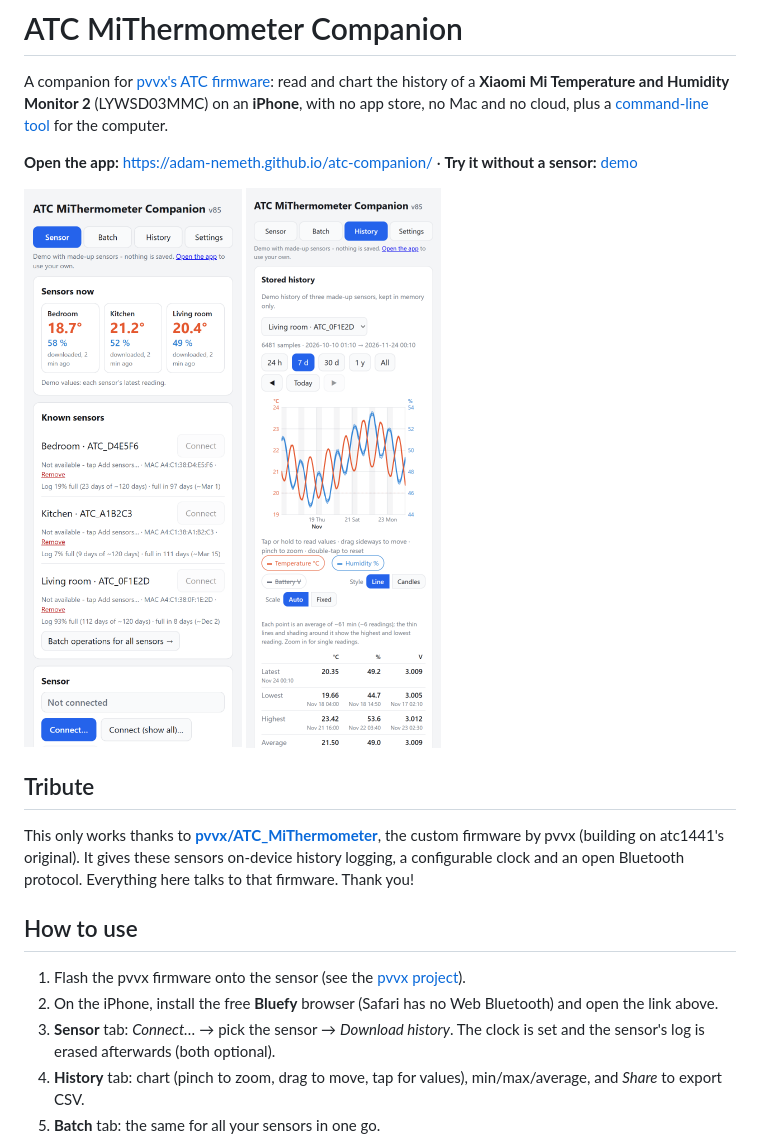
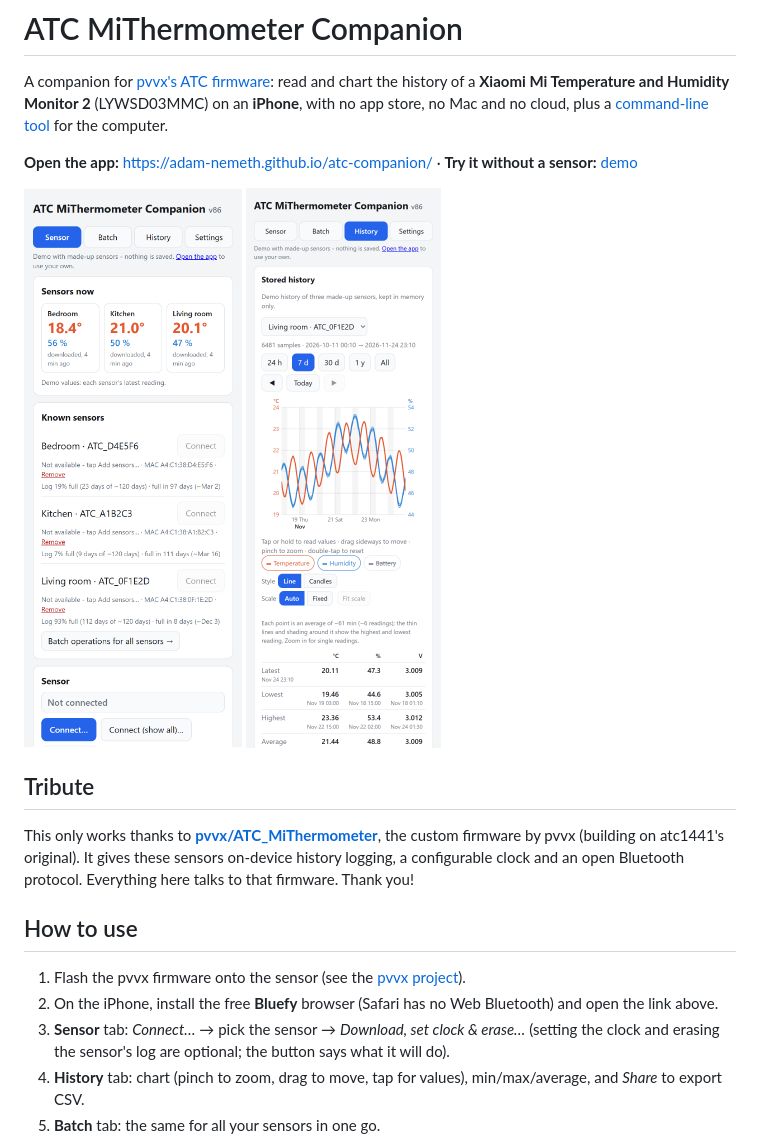
Before and after one commit to adam-nemeth/atc-companion, a Markdown page: README.md, the part around the change. GitHub-like rendering; pictures changed too: screenshots/history.png, screenshots/sensor.png.

```diff
--- a/README.md
+++ b/README.md
@@ -17,7 +17,7 @@ This only works thanks to [**pvvx/ATC_MiThermometer**](https://github.com/pvvx/A
 
 1. Flash the pvvx firmware onto the sensor (see the [pvvx project](https://github.com/pvvx/ATC_MiThermometer)).
 2. On the iPhone, install the free **Bluefy** browser (Safari has no Web Bluetooth) and open the link above.
-3. **Sensor** tab: *Connect…* → pick the sensor → *Download history*. The clock is set and the sensor's log is erased afterwards (both optional).
+3. **Sensor** tab: *Connect…* → pick the sensor → *Download, set clock & erase…* (setting the clock and erasing the sensor's log are optional; the button says what it will do).
 4. **History** tab: chart (pinch to zoom, drag to move, tap for values), min/max/average, and *Share* to export CSV.
 5. **Batch** tab: the same for all your sensors in one go.
 
```
Also changed, not shown: 3 other files.
